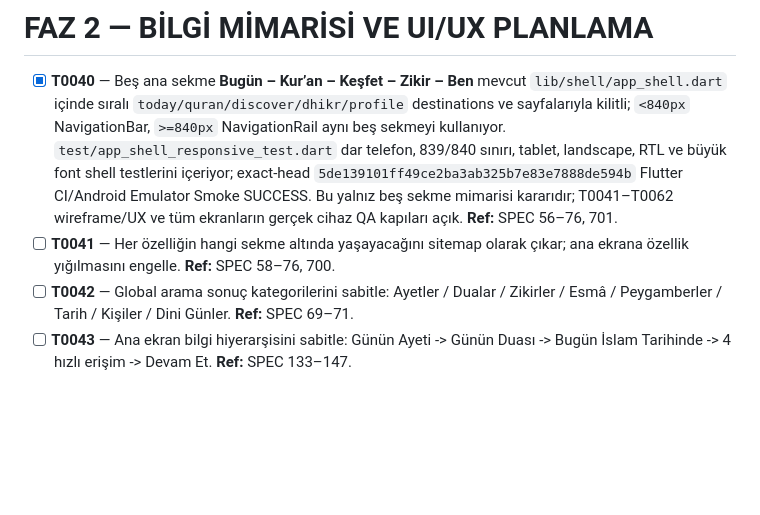
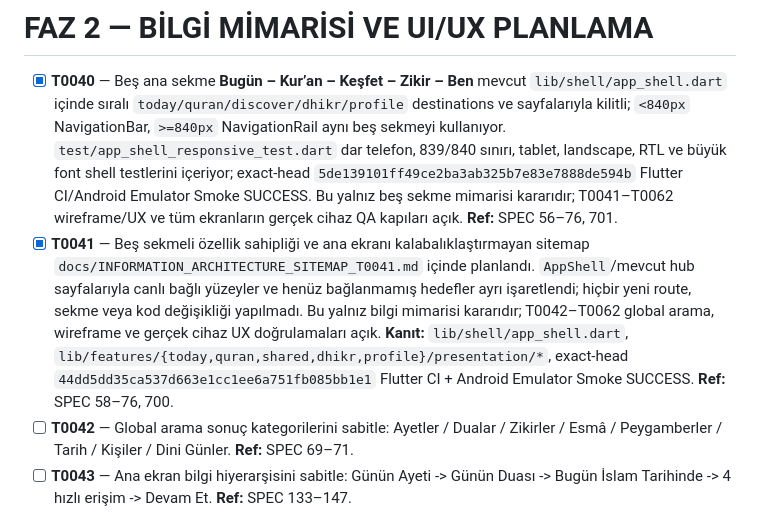
Before and after one commit to isarpsiyahofficial/Apk, a Markdown page: TODO.md, the part around the change. GitHub-like rendering; blank space fills up the shorter version.

Commit message:
Document T0041 five-tab sitemap and distinguish wired from planned flows

```diff
--- a/TODO.md
+++ b/TODO.md
@@ -60,7 +60,7 @@
 # FAZ 2 — BİLGİ MİMARİSİ VE UI/UX PLANLAMA
 
 - [x] **T0040** — Beş ana sekme **Bugün – Kur’an – Keşfet – Zikir – Ben** mevcut `lib/shell/app_shell.dart` içinde sıralı `today/quran/discover/dhikr/profile` destinations ve sayfalarıyla kilitli; `<840px` NavigationBar, `>=840px` NavigationRail aynı beş sekmeyi kullanıyor. `test/app_shell_responsive_test.dart` dar telefon, 839/840 sınırı, tablet, landscape, RTL ve büyük font shell testlerini içeriyor; exact-head `5de139101ff49ce2ba3ab325b7e83e7888de594b` Flutter CI/Android Emulator Smoke SUCCESS. Bu yalnız beş sekme mimarisi kararıdır; T0041–T0062 wireframe/UX ve tüm ekranların gerçek cihaz QA kapıları açık. **Ref:** SPEC 56–76, 701.
-- [ ] **T0041** — Her özelliğin hangi sekme altında yaşayacağını sitemap olarak çıkar; ana ekrana özellik yığılmasını engelle. **Ref:** SPEC 58–76, 700.
+- [x] **T0041** — Beş sekmeli özellik sahipliği ve ana ekranı kalabalıklaştırmayan sitemap `docs/INFORMATION_ARCHITECTURE_SITEMAP_T0041.md` içinde planlandı. `AppShell`/mevcut hub sayfalarıyla canlı bağlı yüzeyler ve henüz bağlanmamış hedefler ayrı işaretlendi; hiçbir yeni route, sekme veya kod değişikliği yapılmadı. Bu yalnız bilgi mimarisi kararıdır; T0042–T0062 global arama, wireframe ve gerçek cihaz UX doğrulamaları açık. **Kanıt:** `lib/shell/app_shell.dart`, `lib/features/{today,quran,shared,dhikr,profile}/presentation/*`, exact-head `44dd5dd35ca537d663e1cc1ee6a751fb085bb1e1` Flutter CI + Android Emulator Smoke SUCCESS. **Ref:** SPEC 58–76, 700.
 - [ ] **T0042** — Global arama sonuç kategorilerini sabitle: Ayetler / Dualar / Zikirler / Esmâ / Peygamberler / Tarih / Kişiler / Dini Günler. **Ref:** SPEC 69–71.
 - [ ] **T0043** — Ana ekran bilgi hiyerarşisini sabitle: Günün Ayeti -> Günün Duası -> Bugün İslam Tarihinde -> 4 hızlı erişim -> Devam Et. **Ref:** SPEC 133–147.
 - [ ] **T0044** — Light-first tasarım tokenlarını planla: warm ivory/cream, forest accent, sage auxiliary, minimal gold; AI-dashboard görünümünü yasakla. **Ref:** SPEC 77–102, 704–705, 815.
```
Also changed, not shown: docs/INFORMATION_ARCHITECTURE_SITEMAP_T0041.md (added, +73 -0 lines).
